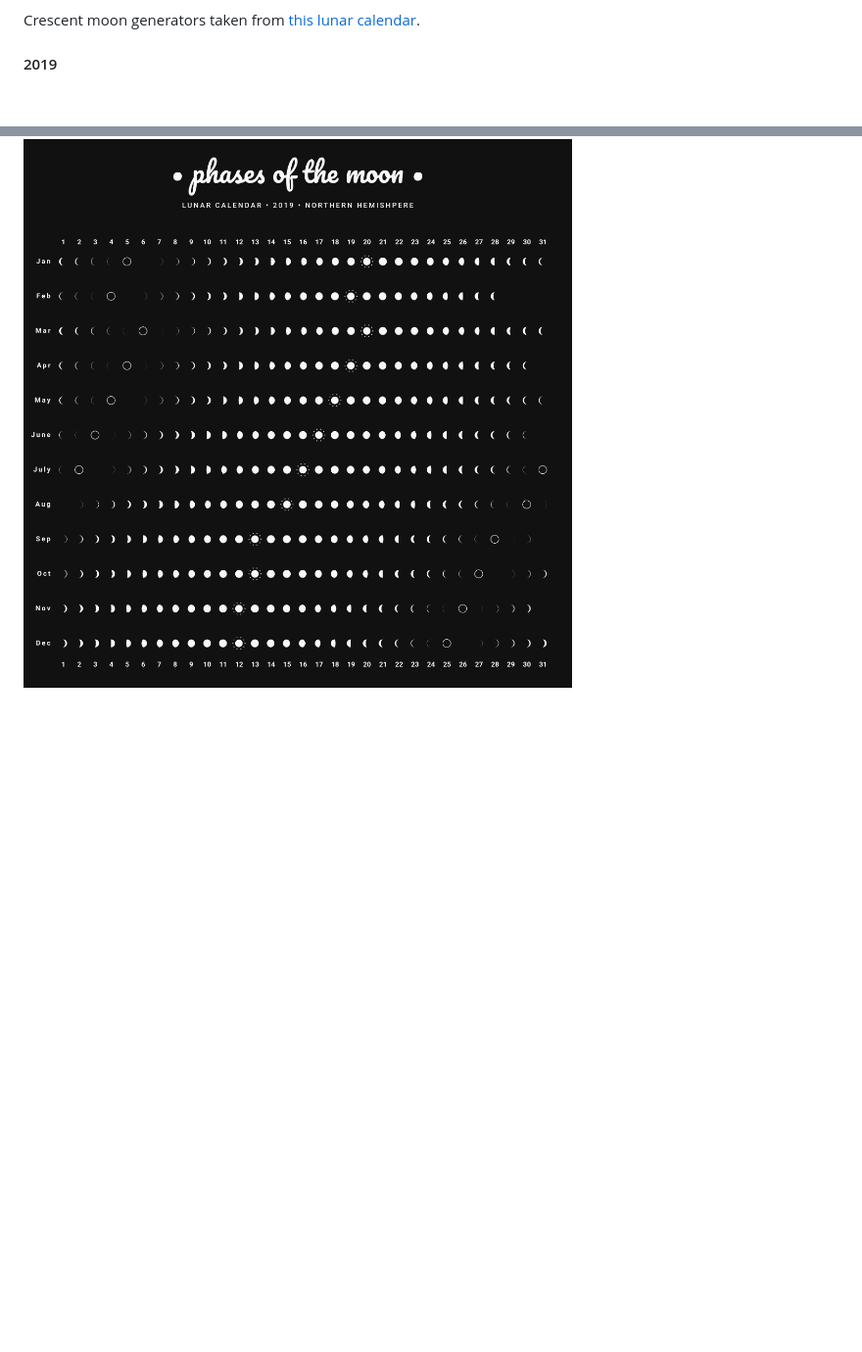
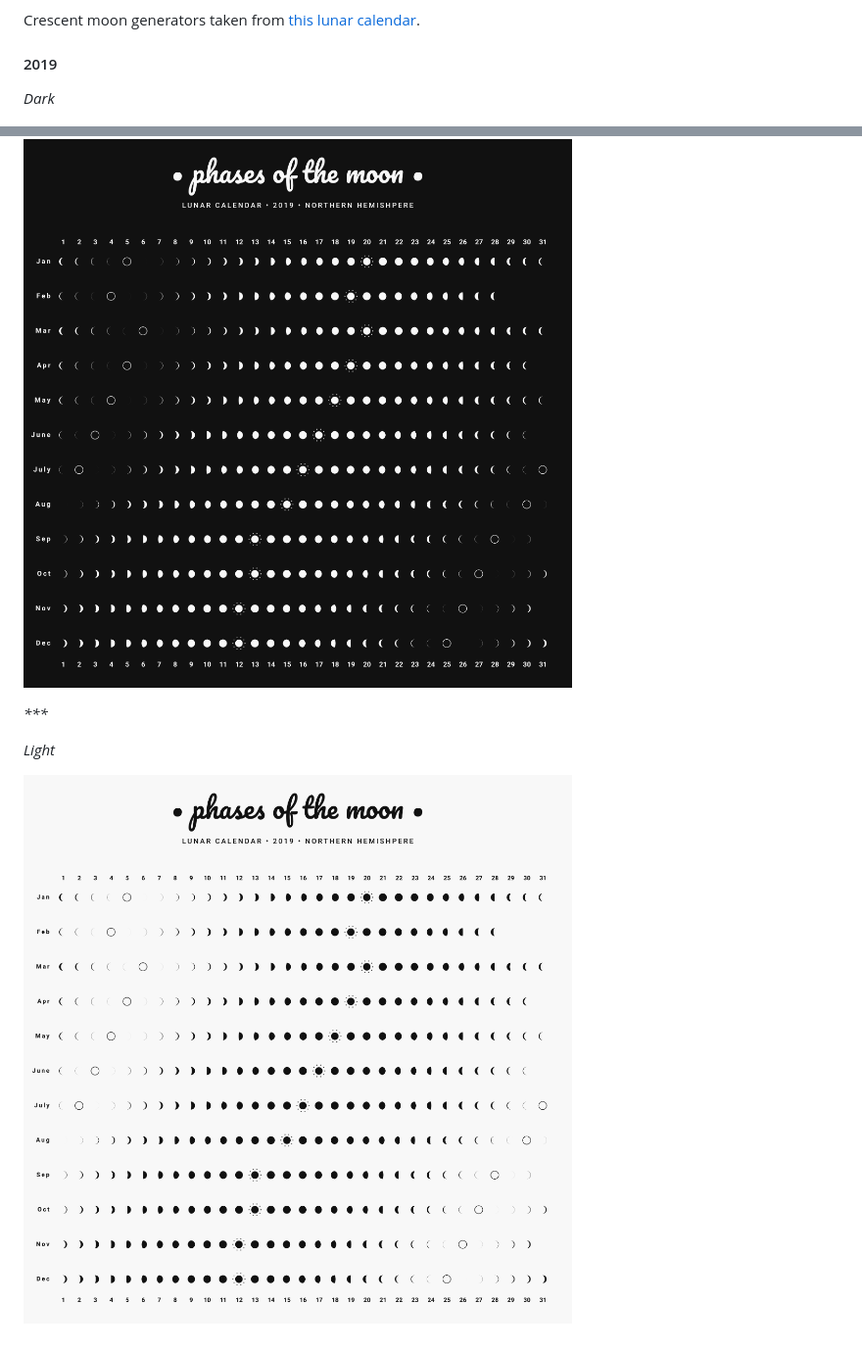
Before and after one commit to rl-grimey/lunar-calendar, a Markdown page: README.md, 2 parts joined by grey strips. Shown: that part at 98% size. Rendered like a GitHub page; pictures changed too: docs/lunar-calendar-2019-inverse.png (added); blank space fills up the shorter version.

Commit message:
Add exported image and updated READEME

```diff
--- a/README.md
+++ b/README.md
@@ -11,4 +11,12 @@ Crescent moon generators taken from [this lunar calendar](https://github.com/cod
 
 #### 2019
 
+*Dark*
+
 ![2019 Lunar Calendar](docs/lunar-calendar-2019.png)
+
+*\*\*\**
+
+*Light*
+
+![2019 Lunar Calendar](docs/lunar-calendar-2019-inverse.png)
```
Also changed, not shown: 1 other file.
